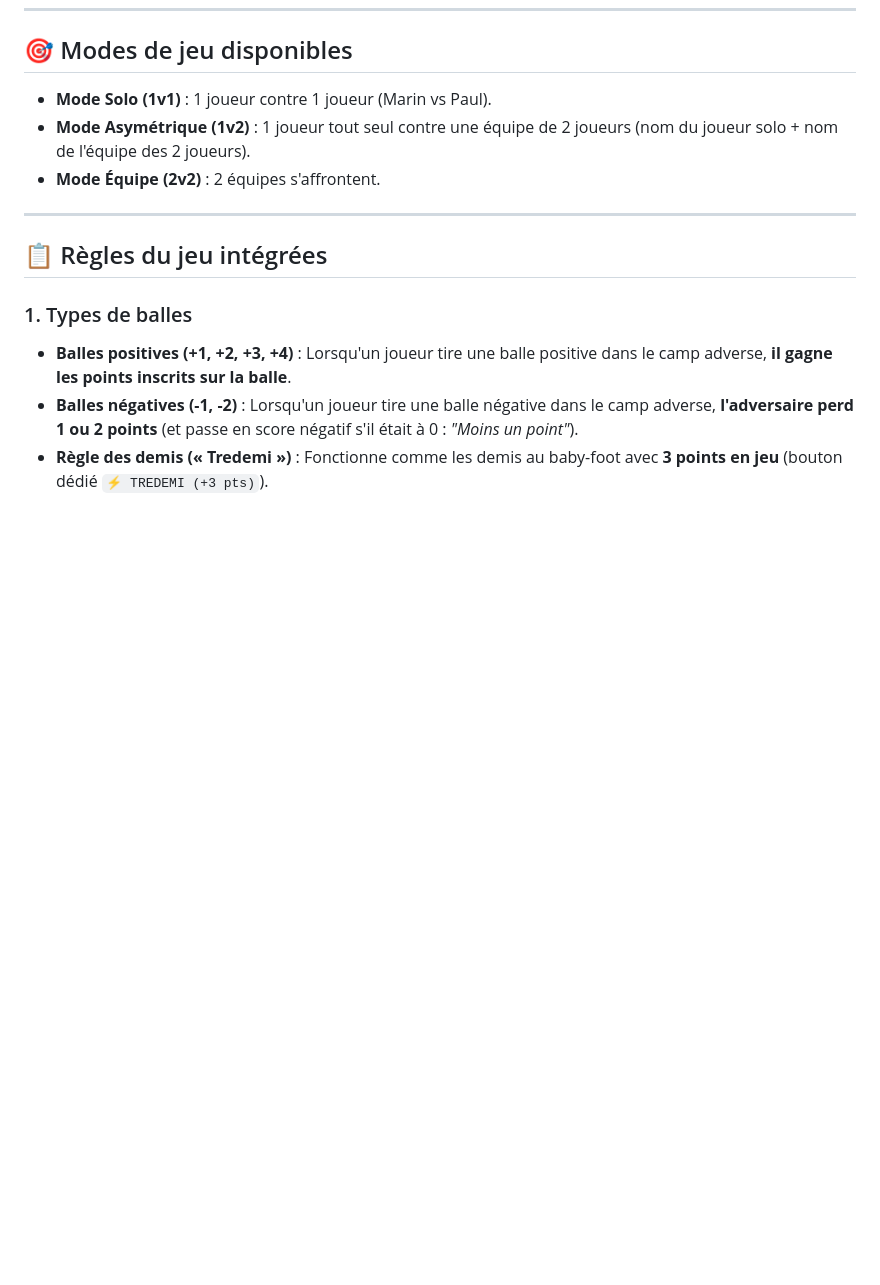
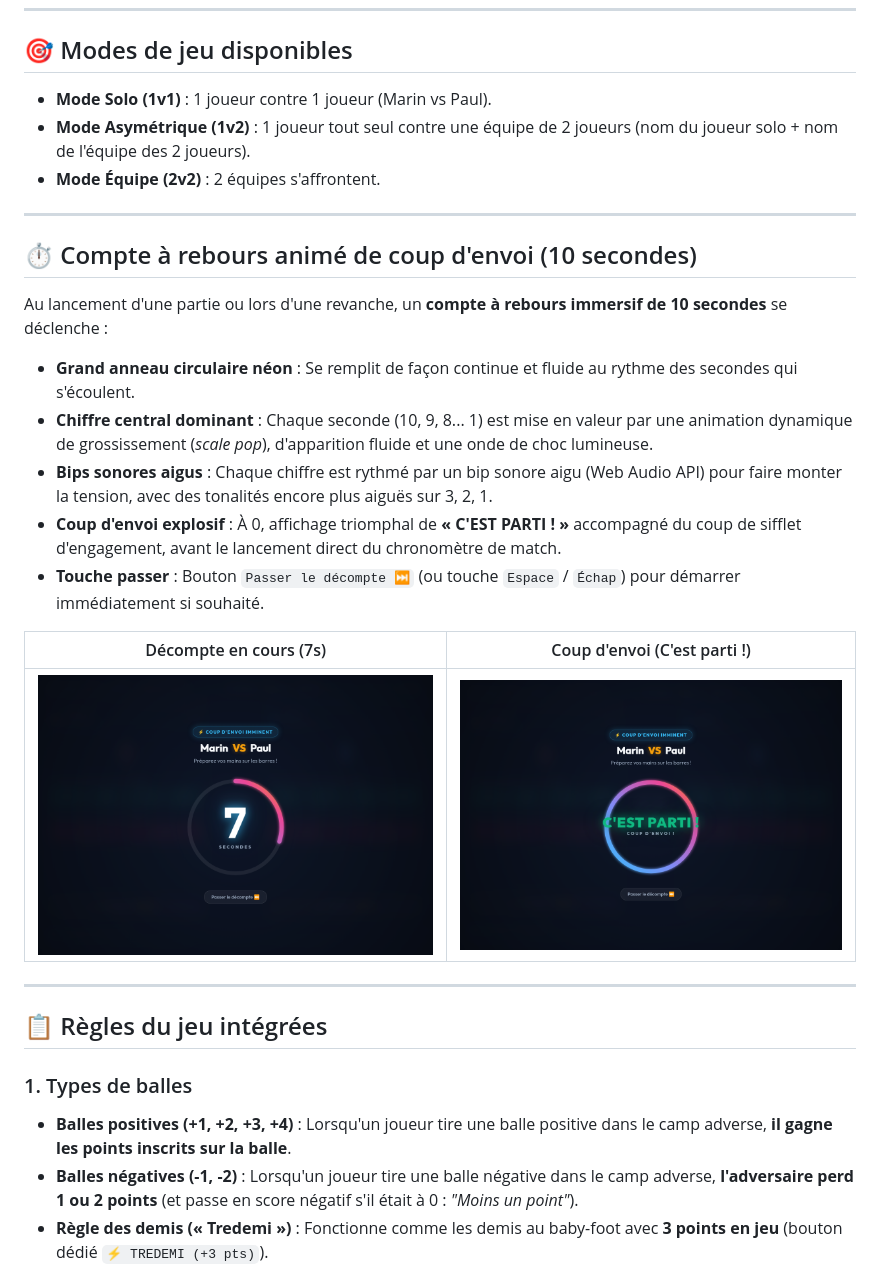
Before and after one commit to mdp2014/BabyPoint, a Markdown page: README.md, the part around the change. GitHub-like rendering; pictures changed too: intro_countdown_7s.png (added), intro_kickoff_go.png (added); blank space fills up the shorter version.

Commit message:
feat: compte a rebours de demarrage de 10s avec grand cercle anime et bips aigus

```diff
--- a/README.md
+++ b/README.md
@@ -24,6 +24,21 @@ xdg-open index.html
 - **Mode Solo (1v1)** : 1 joueur contre 1 joueur (Marin vs Paul).
 - **Mode Asymétrique (1v2)** : 1 joueur tout seul contre une équipe de 2 joueurs (nom du joueur solo + nom de l'équipe des 2 joueurs).
 - **Mode Équipe (2v2)** : 2 équipes s'affrontent.
+
+---
+
+## ⏱️ Compte à rebours animé de coup d'envoi (10 secondes)
+
+Au lancement d'une partie ou lors d'une revanche, un **compte à rebours immersif de 10 secondes** se déclenche :
+- **Grand anneau circulaire néon** : Se remplit de façon continue et fluide au rythme des secondes qui s'écoulent.
+- **Chiffre central dominant** : Chaque seconde (10, 9, 8... 1) est mise en valeur par une animation dynamique de grossissement (*scale pop*), d'apparition fluide et une onde de choc lumineuse.
+- **Bips sonores aigus** : Chaque chiffre est rythmé par un bip sonore aigu (Web Audio API) pour faire monter la tension, avec des tonalités encore plus aiguës sur 3, 2, 1.
+- **Coup d'envoi explosif** : À 0, affichage triomphal de **« C'EST PARTI ! »** accompagné du coup de sifflet d'engagement, avant le lancement direct du chronomètre de match.
+- **Touche passer** : Bouton `Passer le décompte ⏭️` (ou touche `Espace` / `Échap`) pour démarrer immédiatement si souhaité.
+
+| Décompte en cours (7s) | Coup d'envoi (C'est parti !) |
+| :---: | :---: |
+| ![Décompte 7s](intro_countdown_7s.png) | ![Coup d'envoi](intro_kickoff_go.png) |
 
 ---
 
```
Also changed, not shown: 3 other files.
